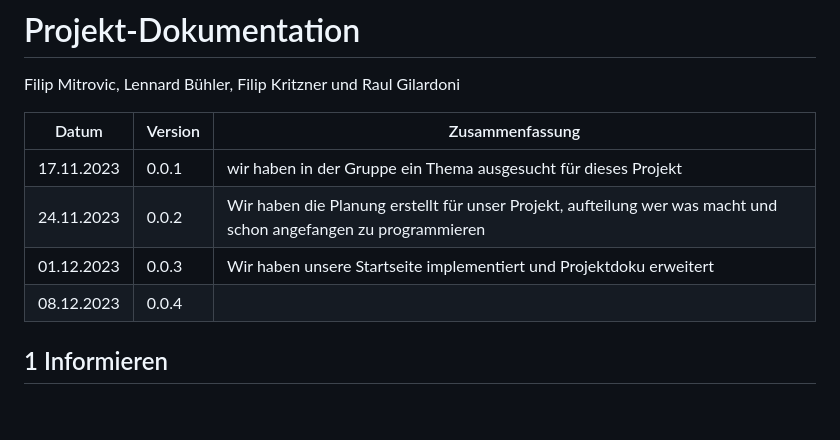
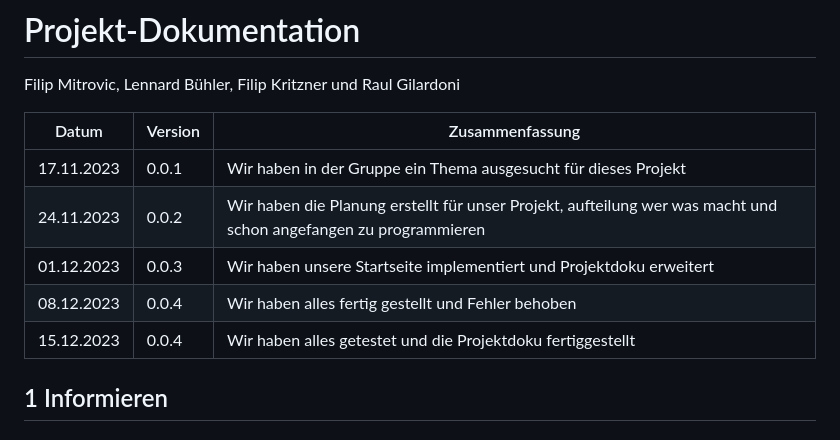
Before and after one commit to Mitro57vic/Gaming-Website, a Markdown page: Projektdokumentation.md, the part around the change. Drawn GitHub-style; blank space fills up the shorter version.

```diff
--- a/Projektdokumentation.md
+++ b/Projektdokumentation.md
@@ -7,10 +7,11 @@ Filip Mitrovic, Lennard Bühler, Filip Kritzner und Raul Gilardoni
 
 | Datum | Version | Zusammenfassung                                              |
 | ----- | ------- | ------------------------------------------------------------ |
-|   17.11.2023   | 0.0.1   | wir haben in der Gruppe ein Thema ausgesucht für dieses Projekt |
+|   17.11.2023   | 0.0.1   | Wir haben in der Gruppe ein Thema ausgesucht für dieses Projekt |
 |24.11.2023      |0.0.2    |Wir haben die Planung erstellt für unser Projekt, aufteilung wer was macht und schon angefangen zu programmieren|
 |01.12.2023      |0.0.3    |Wir haben unsere Startseite implementiert und Projektdoku erweitert|
-|08.12.2023      |0.0.4    ||
+|08.12.2023      |0.0.4    |Wir haben alles fertig gestellt und Fehler behoben|
+|15.12.2023      |0.0.4    |Wir haben alles getestet und die Projektdoku fertiggestellt|
 
 ## 1 Informieren
 
```
